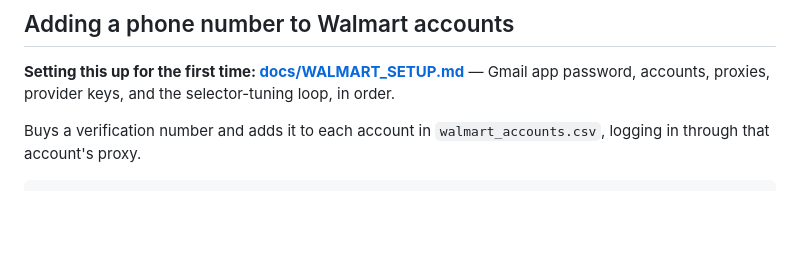
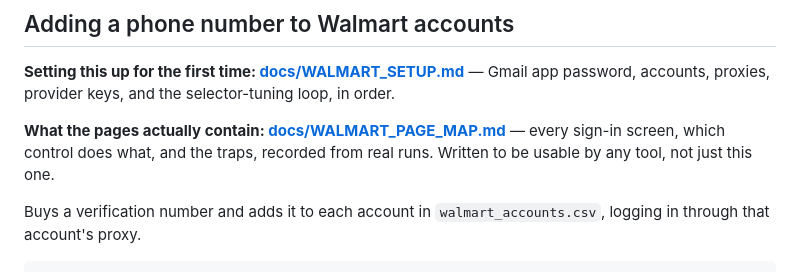
Before and after one commit to kcann0n87/sams, a Markdown page: README.md, the part around the change. GitHub-like rendering; blank space fills up the shorter version.

```diff
--- a/README.md
+++ b/README.md
@@ -169,6 +169,10 @@ provider list, and how to add a site in config without writing code:
 — Gmail app password, accounts, proxies, provider keys, and the selector-tuning
 loop, in order.
 
+**What the pages actually contain: [docs/WALMART_PAGE_MAP.md](docs/WALMART_PAGE_MAP.md)**
+— every sign-in screen, which control does what, and the traps, recorded from
+real runs. Written to be usable by any tool, not just this one.
+
 
 Buys a verification number and adds it to each account in
 `walmart_accounts.csv`, logging in through that account's proxy.
```
Also changed, not shown: docs/WALMART_PAGE_MAP.md (added, +167 -0 lines).
